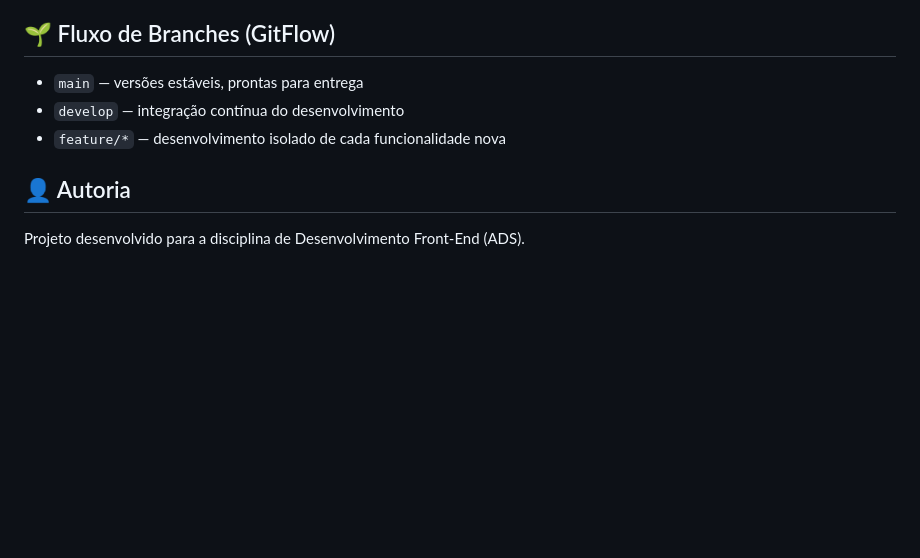
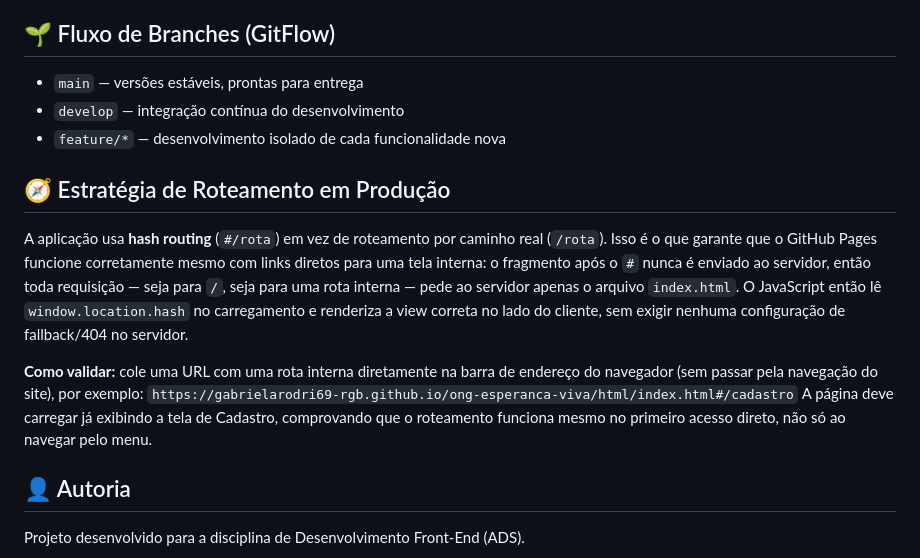
Before and after one commit to gabrielarodri69-rgb/ong-esperanca-viva, a Markdown page: README.md, the part around the change. Drawn GitHub-style; blank space fills up the shorter version.

Commit message:
docs: documenta estrategia de hash routing e validacao em producao

```diff
--- a/README.md
+++ b/README.md
@@ -58,6 +58,14 @@ Não há comando de build nem suíte de testes automatizados configurada — a v
 - `develop` — integração contínua do desenvolvimento
 - `feature/*` — desenvolvimento isolado de cada funcionalidade nova
 
+## 🧭 Estratégia de Roteamento em Produção
+
+A aplicação usa **hash routing** (`#/rota`) em vez de roteamento por caminho real (`/rota`). Isso é o que garante que o GitHub Pages funcione corretamente mesmo com links diretos para uma tela interna: o fragmento após o `#` nunca é enviado ao servidor, então toda requisição — seja para `/`, seja para uma rota interna — pede ao servidor apenas o arquivo `index.html`. O JavaScript então lê `window.location.hash` no carregamento e renderiza a view correta no lado do cliente, sem exigir nenhuma configuração de fallback/404 no servidor.
+
+**Como validar:** cole uma URL com uma rota interna diretamente na barra de endereço do navegador (sem passar pela navegação do site), por exemplo:
+`https://gabrielarodri69-rgb.github.io/ong-esperanca-viva/html/index.html#/cadastro`
+A página deve carregar já exibindo a tela de Cadastro, comprovando que o roteamento funciona mesmo no primeiro acesso direto, não só ao navegar pelo menu.
+
 ## 👤 Autoria
 
 Projeto desenvolvido para a disciplina de Desenvolvimento Front-End (ADS).
```
